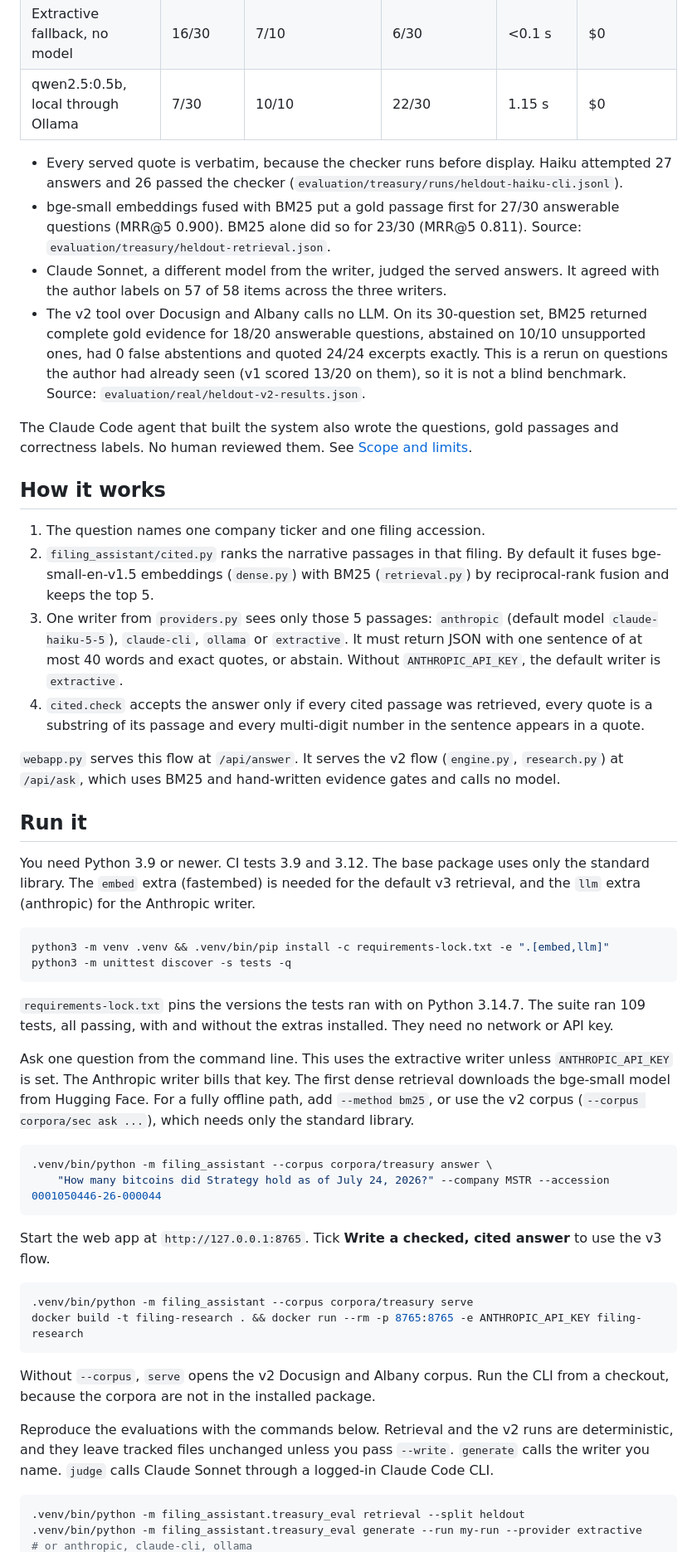
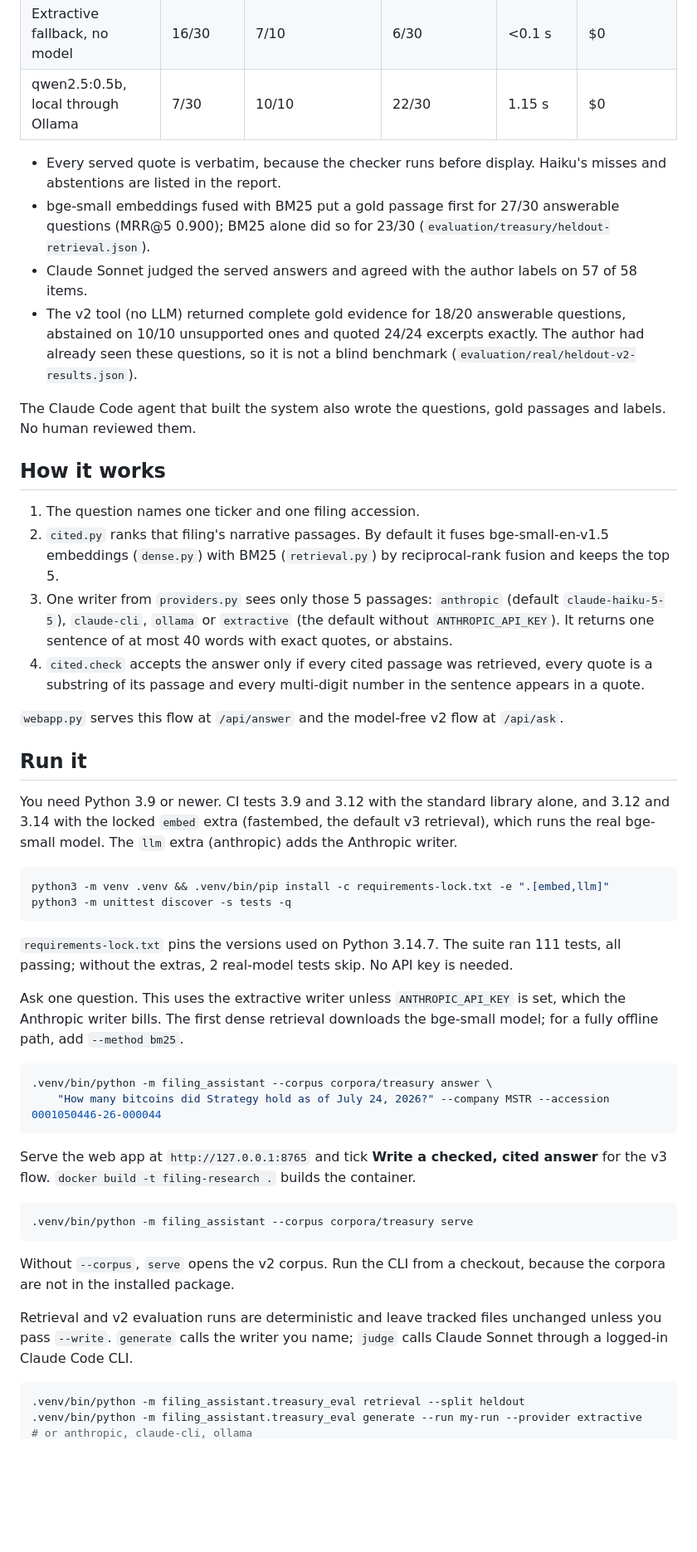
Before and after one commit to RahilBhavan/filing-research-assistant, a Markdown page: README.md, the part around one of its changes. Shown at 83% size. Drawn GitHub-style; blank space fills up the shorter version.

````diff
--- a/README.md
+++ b/README.md
@@ -18,50 +18,49 @@ Held-out results for v3: 40 questions about the six treasury-company filings, 30
 | Extractive fallback, no model | 16/30 | 7/10 | 6/30 | <0.1 s | $0 |
 | qwen2.5:0.5b, local through Ollama | 7/30 | 10/10 | 22/30 | 1.15 s | $0 |
 
-- Every served quote is verbatim, because the checker runs before display. Haiku attempted 27 answers and 26 passed the checker (`evaluation/treasury/runs/heldout-haiku-cli.jsonl`).
-- bge-small embeddings fused with BM25 put a gold passage first for 27/30 answerable questions (MRR@5 0.900). BM25 alone did so for 23/30 (MRR@5 0.811). Source: `evaluation/treasury/heldout-retrieval.json`.
-- Claude Sonnet, a different model from the writer, judged the served answers. It agreed with the author labels on 57 of 58 items across the three writers.
-- The v2 tool over Docusign and Albany calls no LLM. On its 30-question set, BM25 returned complete gold evidence for 18/20 answerable questions, abstained on 10/10 unsupported ones, had 0 false abstentions and quoted 24/24 excerpts exactly. This is a rerun on questions the author had already seen (v1 scored 13/20 on them), so it is not a blind benchmark. Source: `evaluation/real/heldout-v2-results.json`.
+- Every served quote is verbatim, because the checker runs before display. Haiku's misses and abstentions are listed in the report.
+- bge-small embeddings fused with BM25 put a gold passage first for 27/30 answerable questions (MRR@5 0.900); BM25 alone did so for 23/30 (`evaluation/treasury/heldout-retrieval.json`).
+- Claude Sonnet judged the served answers and agreed with the author labels on 57 of 58 items.
+- The v2 tool (no LLM) returned complete gold evidence for 18/20 answerable questions, abstained on 10/10 unsupported ones and quoted 24/24 excerpts exactly. The author had already seen these questions, so it is not a blind benchmark (`evaluation/real/heldout-v2-results.json`).
 
-The Claude Code agent that built the system also wrote the questions, gold passages and correctness labels. No human reviewed them. See [Scope and limits](#scope-and-limits).
+The Claude Code agent that built the system also wrote the questions, gold passages and labels. No human reviewed them.
 
 ## How it works
 
-1. The question names one company ticker and one filing accession.
-2. `filing_assistant/cited.py` ranks the narrative passages in that filing. By default it fuses bge-small-en-v1.5 embeddings (`dense.py`) with BM25 (`retrieval.py`) by reciprocal-rank fusion and keeps the top 5.
-3. One writer from `providers.py` sees only those 5 passages: `anthropic` (default model `claude-haiku-5-5`), `claude-cli`, `ollama` or `extractive`. It must return JSON with one sentence of at most 40 words and exact quotes, or abstain. Without `ANTHROPIC_API_KEY`, the default writer is `extractive`.
+1. The question names one ticker and one filing accession.
+2. `cited.py` ranks that filing's narrative passages. By default it fuses bge-small-en-v1.5 embeddings (`dense.py`) with BM25 (`retrieval.py`) by reciprocal-rank fusion and keeps the top 5.
+3. One writer from `providers.py` sees only those 5 passages: `anthropic` (default `claude-haiku-5-5`), `claude-cli`, `ollama` or `extractive` (the default without `ANTHROPIC_API_KEY`). It returns one sentence of at most 40 words with exact quotes, or abstains.
 4. `cited.check` accepts the answer only if every cited passage was retrieved, every quote is a substring of its passage and every multi-digit number in the sentence appears in a quote.
 
-`webapp.py` serves this flow at `/api/answer`. It serves the v2 flow (`engine.py`, `research.py`) at `/api/ask`, which uses BM25 and hand-written evidence gates and calls no model.
+`webapp.py` serves this flow at `/api/answer` and the model-free v2 flow at `/api/ask`.
 
 ## Run it
 
-You need Python 3.9 or newer. CI tests 3.9 and 3.12. The base package uses only the standard library. The `embed` extra (fastembed) is needed for the default v3 retrieval, and the `llm` extra (anthropic) for the Anthropic writer.
+You need Python 3.9 or newer. CI tests 3.9 and 3.12 with the standard library alone, and 3.12 and 3.14 with the locked `embed` extra (fastembed, the default v3 retrieval), which runs the real bge-small model. The `llm` extra (anthropic) adds the Anthropic writer.
 
 ```sh
 python3 -m venv .venv && .venv/bin/pip install -c requirements-lock.txt -e ".[embed,llm]"
 python3 -m unittest discover -s tests -q
 ```
 
-`requirements-lock.txt` pins the versions the tests ran with on Python 3.14.7. The suite ran 109 tests, all passing, with and without the extras installed. They need no network or API key.
+`requirements-lock.txt` pins the versions used on Python 3.14.7. The suite ran 111 tests, all passing; without the extras, 2 real-model tests skip. No API key is needed.
 
-Ask one question from the command line. This uses the extractive writer unless `ANTHROPIC_API_KEY` is set. The Anthropic writer bills that key. The first dense retrieval downloads the bge-small model from Hugging Face. For a fully offline path, add `--method bm25`, or use the v2 corpus (`--corpus corpora/sec ask ...`), which needs only the standard library.
+Ask one question. This uses the extractive writer unless `ANTHROPIC_API_KEY` is set, which the Anthropic writer bills. The first dense retrieval downloads the bge-small model; for a fully offline path, add `--method bm25`.
 
 ```sh
 .venv/bin/python -m filing_assistant --corpus corpora/treasury answer \
 	"How many bitcoins did Strategy hold as of July 24, 2026?" --company MSTR --accession 0001050446-26-000044
 ```
 
-Start the web app at `http://127.0.0.1:8765`. Tick **Write a checked, cited answer** to use the v3 flow.
+Serve the web app at `http://127.0.0.1:8765` and tick **Write a checked, cited answer** for the v3 flow. `docker build -t filing-research .` builds the container.
 
 ```sh
 .venv/bin/python -m filing_assistant --corpus corpora/treasury serve
-docker build -t filing-research . && docker run --rm -p 8765:8765 -e ANTHROPIC_API_KEY filing-research
 ```
 
-Without `--corpus`, `serve` opens the v2 Docusign and Albany corpus. Run the CLI from a checkout, because the corpora are not in the installed package.
+Without `--corpus`, `serve` opens the v2 corpus. Run the CLI from a checkout, because the corpora are not in the installed package.
 
-Reproduce the evaluations with the commands below. Retrieval and the v2 runs are deterministic, and they leave tracked files unchanged unless you pass `--write`. `generate` calls the writer you name. `judge` calls Claude Sonnet through a logged-in Claude Code CLI.
+Retrieval and v2 evaluation runs are deterministic and leave tracked files unchanged unless you pass `--write`. `generate` calls the writer you name; `judge` calls Claude Sonnet through a logged-in Claude Code CLI.
 
 ```sh
 .venv/bin/python -m filing_assistant.treasury_eval retrieval --split heldout
````
Also changed, not shown: other parts of README.md (+30 -41 lines).
